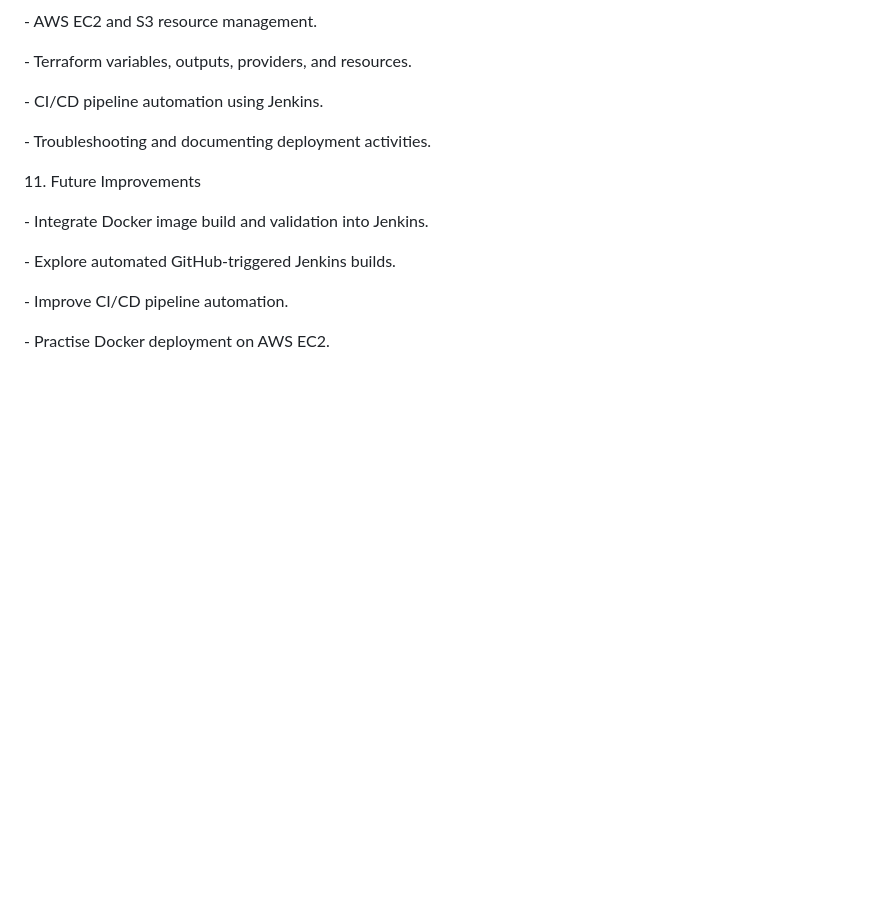
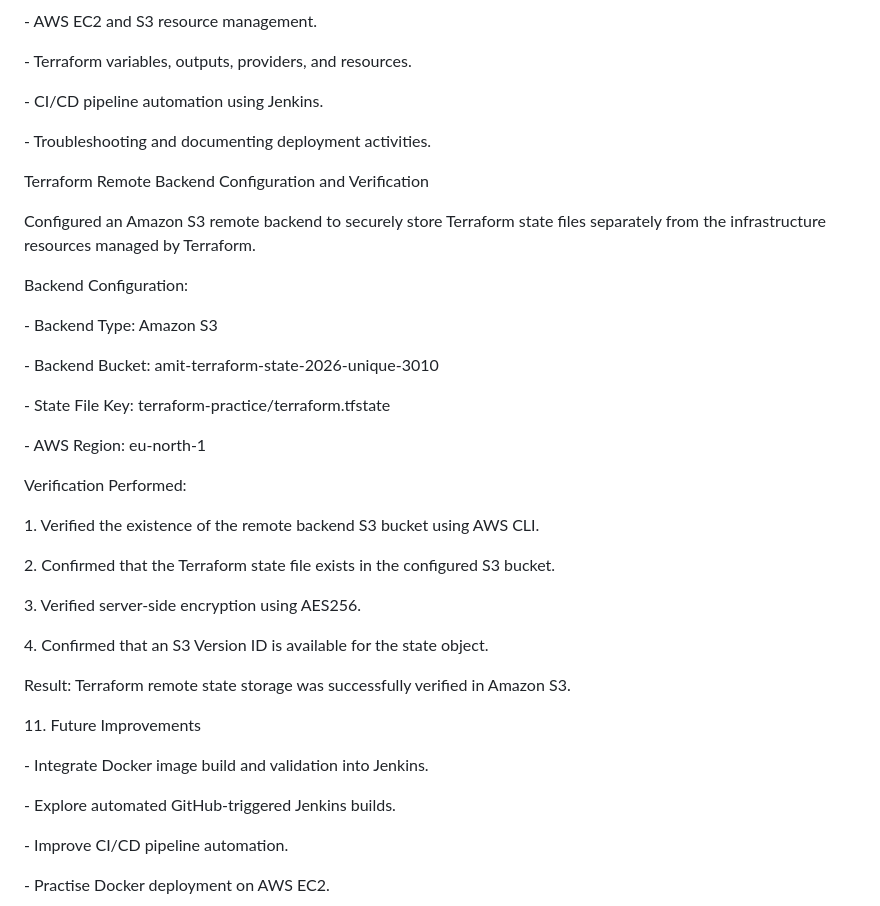
Before and after one commit to amitgrewal090-create/terraform-practice-, a Markdown page: README.md, the part around the change. Rendered like a GitHub page; blank space fills up the shorter version.

Commit message:
Complete trainer feedback updates

```diff
--- a/README.md
+++ b/README.md
@@ -460,6 +460,46 @@ Through this project, I am developing practical skills in:
 
 
 
+Terraform Remote Backend Configuration and Verification
+
+
+
+Configured an Amazon S3 remote backend to securely store Terraform state files separately from the infrastructure resources managed by Terraform.
+
+
+
+Backend Configuration:
+
+
+
+\- Backend Type: Amazon S3
+
+\- Backend Bucket: amit-terraform-state-2026-unique-3010
+
+\- State File Key: terraform-practice/terraform.tfstate
+
+\- AWS Region: eu-north-1
+
+
+
+Verification Performed:
+
+
+
+1\. Verified the existence of the remote backend S3 bucket using AWS CLI.
+
+2\. Confirmed that the Terraform state file exists in the configured S3 bucket.
+
+3\. Verified server-side encryption using AES256.
+
+4\. Confirmed that an S3 Version ID is available for the state object.
+
+
+
+Result: Terraform remote state storage was successfully verified in Amazon S3.
+
+
+
 11\. Future Improvements
 
 
```
